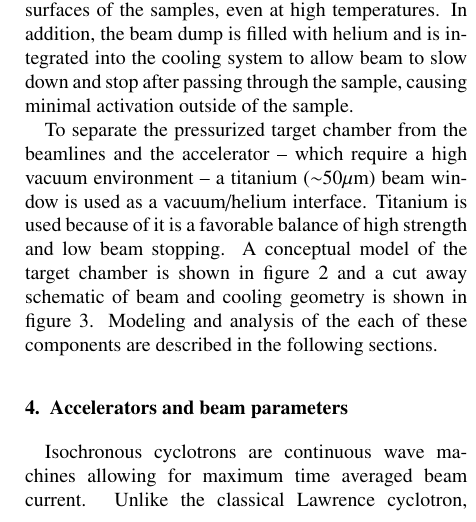
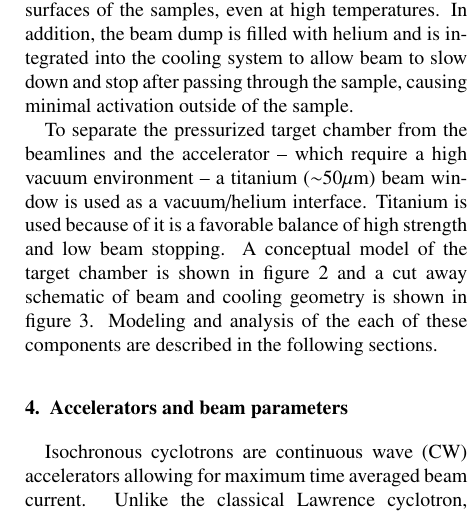
Before and after one commit to hbar/Paper-MaterialsTestFacility, a LaTeX paper (MTFpaper.tex): part of one column of page 3 of 13, cut so that both start at the same text. Compiled offline with pdfLaTeX; a LaTeX package or settings file that is missing is left out.

Commit message:
Compiled MTFpaper.tex

```diff
--- a/MTFpaper.tex
+++ b/MTFpaper.tex
@@ -200,7 +200,7 @@ To separate the pressurized target chamber from the beamlines and the accelerato
 
 %	The choice of a 4-5T 36MeV proton and 100 MeV helium cyclotrons was determined by the bounds of the following table. Our goal was to select tested and benchmarked cyclotrons to avoid running into design and operation issues. In the table below there are cyclotron of higher field and energy (Still River PBRT), higher field but lower energy (DTRA Demo), and lower field with high energy (ACCEL-250). The current cyclotrons gave us confidence that an average field, low energy cyclotron could be built successfully. Other issues arise when operating in magnetic fields above 6T. Since the saturation limit of iron is around 2T, maintaining and controlling the stability of the particle becomes difficult for compact machines [Antaya “orbit’]. It was then decided to stay below 6T to avoid implications of design and operational limits.
 
-Isochronous cyclotrons are continuous wave machines allowing for maximum time averaged beam current.  Unlike the classical Lawrence cyclotron, isochronous cyclotron can produce much higher energy beams, into the hundreds of MeV, by increasing the magnetic field radius to account for the relativistic mass increase $B=\gamma B_o$.  There is also flexibility in the design to allow for variable energy and ion species by altering the RF frequency and isochronous field.  Isochronous cyclotrons require an additionally complex magnetic structure for maintain the orbits' phase stability though the design process for these fields is well understood \cite{strijckmans2001isochronous}. Today isochronous cyclotrons are most commonly built cyclotron and are well suited for MTF because of their steady state operation, compact size, and industry experience.
+Isochronous cyclotrons are continuous wave (CW) accelerators allowing for maximum time averaged beam current.  Unlike the classical Lawrence cyclotron, isochronous cyclotron can produce much higher energy beams, into the hundreds of MeV, by increasing the magnetic field radius to account for the relativistic mass increase $B=\gamma B_o$.  There is also flexibility in the design to allow for variable energy and ion species by altering the RF frequency and isochronous field.  Isochronous cyclotrons require an additionally complex magnetic structure for maintain the orbits' phase stability though the design process for these fields is well understood \cite{strijckmans2001isochronous}. Today isochronous cyclotrons are most commonly built cyclotron and are well suited for MTF because of their steady state operation, compact size, and industry experience.
 
 A 36 MeV isochronous proton cyclotron and a 100 MeV isochronous helium cyclotron with 4--5 T B-fields were chosen for the MTF conceptual design.  These design parameters were chosen considering proton beam penetration depth, displacement damage distribution, He implantation depth, and feasibility based on technical experience in cyclotron field.
 
```
Also changed, not shown: MTFpaper.pdf.
